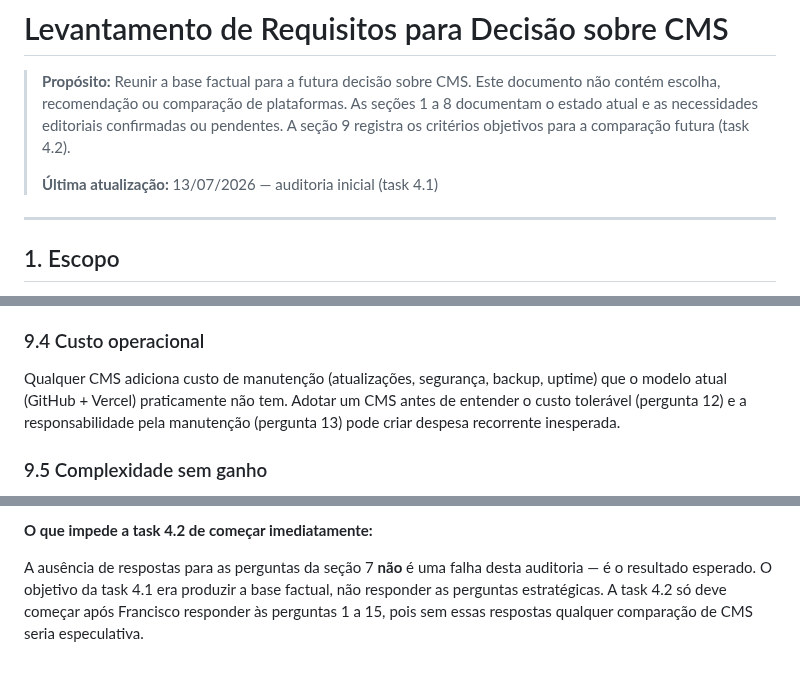
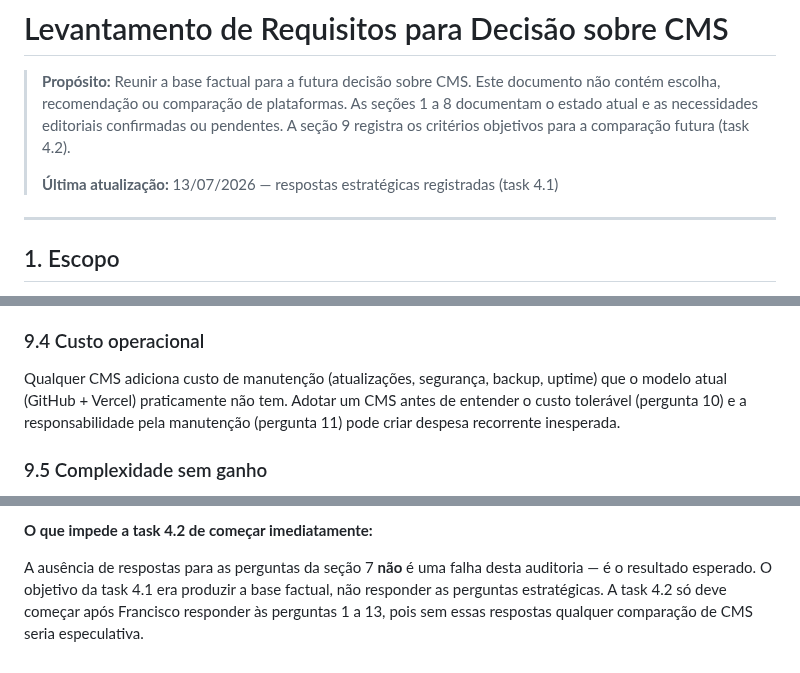
Before and after one commit to Burntroll/radar-digital, a Markdown page: docs/CMS_REQUIREMENTS.md, 3 parts joined by grey strips. Rendered like a GitHub page.

Commit message:
docs: record cms strategic requirements

```diff
--- a/docs/CMS_REQUIREMENTS.md
+++ b/docs/CMS_REQUIREMENTS.md
@@ -5,7 +5,7 @@
 > documentam o estado atual e as necessidades editoriais confirmadas ou pendentes.
 > A seção 9 registra os critérios objetivos para a comparação futura (task 4.2).
 >
-> **Última atualização:** 13/07/2026 — auditoria inicial (task 4.1)
+> **Última atualização:** 13/07/2026 — respostas estratégicas registradas (task 4.1)
 
 ---
 
@@ -595,8 +671,8 @@ ainda não foi definido.
 
 Qualquer CMS adiciona custo de manutenção (atualizações, segurança,
 backup, uptime) que o modelo atual (GitHub + Vercel) praticamente não
-tem. Adotar um CMS antes de entender o custo tolerável (pergunta 12)
-e a responsabilidade pela manutenção (pergunta 13) pode criar despesa
+tem. Adotar um CMS antes de entender o custo tolerável (pergunta 10)
+e a responsabilidade pela manutenção (pergunta 11) pode criar despesa
 recorrente inesperada.
 
 ### 9.5 Complexidade sem ganho
@@ -641,5 +717,5 @@ O levantamento factual está completo nos seguintes aspectos:
 A ausência de respostas para as perguntas da seção 7 **não** é uma falha
 desta auditoria — é o resultado esperado. O objetivo da task 4.1 era
 produzir a base factual, não responder as perguntas estratégicas. A
-task 4.2 só deve começar após Francisco responder às perguntas 1 a 15,
+task 4.2 só deve começar após Francisco responder às perguntas 1 a 13,
 pois sem essas respostas qualquer comparação de CMS seria especulativa.
```
Also changed, not shown: other parts of docs/CMS_REQUIREMENTS.md (+97 -21 lines).
